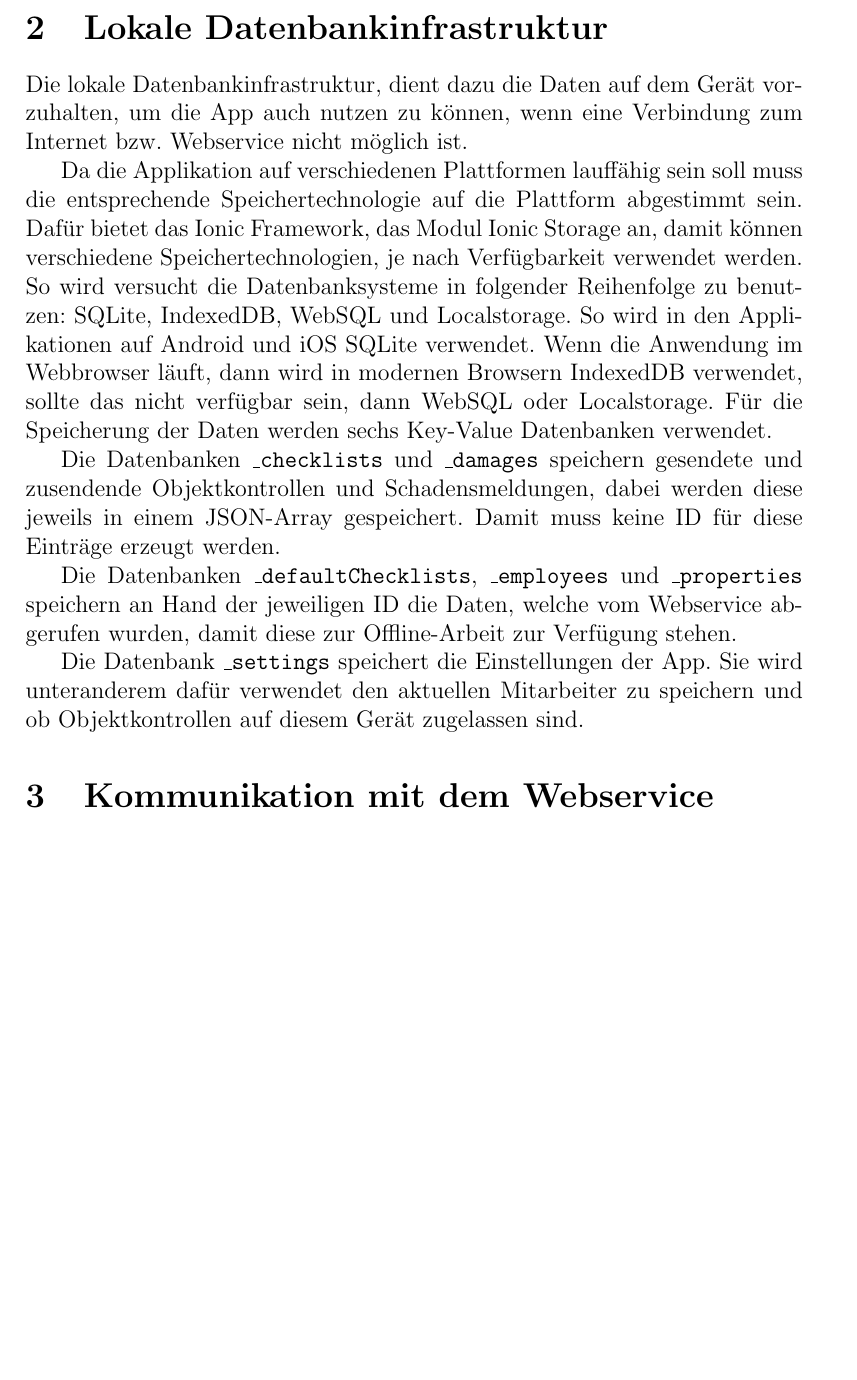
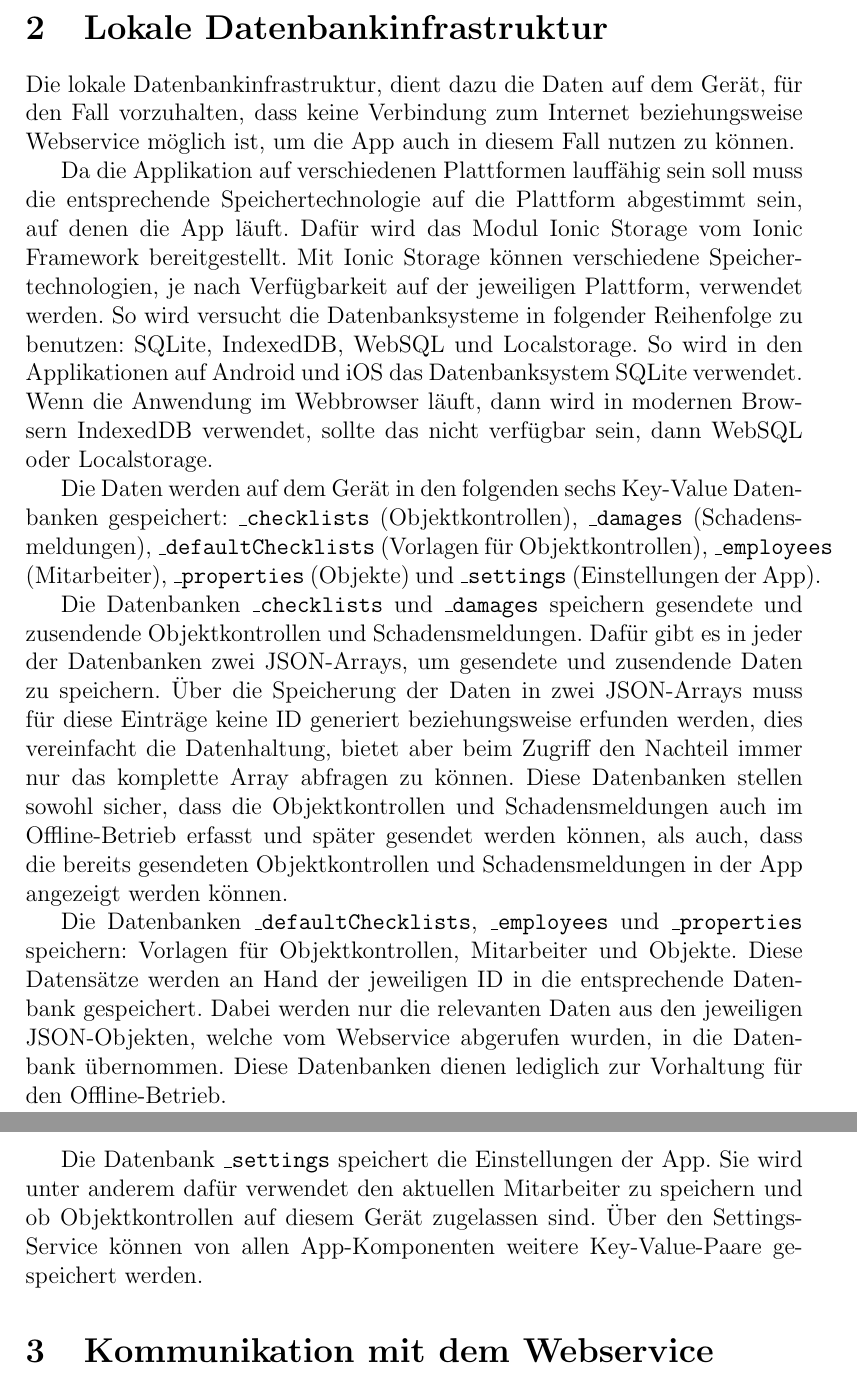
Before and after one commit to MobAnw-IIOb17/Arbeitsmaterial, a LaTeX paper (Team1/Beleg/MobA_Beleg_Team1.tex): part of page 5 of 8 before the commit and two parts of pages 5 and 6 of 9 after it, the two joined at a grey line, cut so that both start at the same text, the shorter picture padded with empty space. Compiled offline with pdfLaTeX.

Commit message:
Rework Datenbankinfrastruktur

```diff
--- a/Team1/Beleg/MobA_Beleg_Team1.tex
+++ b/Team1/Beleg/MobA_Beleg_Team1.tex
@@ -55,15 +55,17 @@ Unser Team hatte den Auftrag, sich die folgenden Teile der App zu kümmern:
 
 \newpage
 \section{Lokale Datenbankinfrastruktur}
-Die lokale Datenbankinfrastruktur, dient dazu die Daten auf dem Gerät vorzuhalten, um die App auch nutzen zu können, wenn eine Verbindung zum Internet bzw. Webservice nicht möglich ist.
+Die lokale Datenbankinfrastruktur, dient dazu die Daten auf dem Gerät, für den Fall vorzuhalten, dass keine Verbindung zum Internet beziehungsweise Webservice möglich ist, um die App auch in diesem Fall nutzen zu können.
 
-Da die Applikation auf verschiedenen Plattformen lauffähig sein soll muss die entsprechende Speichertechnologie auf die Plattform abgestimmt sein. Dafür bietet das Ionic Framework, das Modul Ionic Storage an, damit können verschiedene Speichertechnologien, je nach Verfügbarkeit verwendet werden. So wird versucht die Datenbanksysteme in folgender Reihenfolge zu benutzen: SQLite, IndexedDB, WebSQL und Localstorage. So wird in den Applikationen auf Android und iOS SQLite verwendet. Wenn die Anwendung im Webbrowser läuft, dann wird in modernen Browsern IndexedDB verwendet, sollte das nicht verfügbar sein, dann WebSQL oder Localstorage. Für die Speicherung der Daten werden sechs Key-Value Datenbanken verwendet.
+Da die Applikation auf verschiedenen Plattformen lauffähig sein soll muss die entsprechende Speichertechnologie auf die Plattform abgestimmt sein, auf denen die App läuft. Dafür wird das Modul Ionic Storage vom Ionic Framework bereitgestellt. Mit Ionic Storage können verschiedene Speichertechnologien, je nach Verfügbarkeit auf der jeweiligen Plattform, verwendet werden. So wird versucht die Datenbanksysteme in folgender Reihenfolge zu benutzen: SQLite, IndexedDB, WebSQL und Localstorage. So wird in den Applikationen auf Android und iOS das Datenbanksystem SQLite verwendet. Wenn die Anwendung im Webbrowser läuft, dann wird in modernen Browsern IndexedDB verwendet, sollte das nicht verfügbar sein, dann WebSQL oder Localstorage.
 
-Die Datenbanken \texttt{\_checklists} und \texttt{\_damages} speichern gesendete und zusendende Objektkontrollen und Schadensmeldungen, dabei werden diese jeweils in einem JSON-Array gespeichert. Damit muss keine ID für diese Einträge erzeugt werden.
+Die Daten werden auf dem Gerät in den folgenden sechs Key-Value Datenbanken gespeichert: \texttt{\_checklists} (Objektkontrollen), \texttt{\_damages} (Schadensmeldungen), \texttt{\_defaultChecklists} (Vorlagen für Objektkontrollen), \texttt{\_employees} (Mitarbeiter), \texttt{\_properties} (Objekte) und \texttt{\_settings} (Einstellungen der App).
 
-Die Datenbanken \texttt{\_defaultChecklists}, \texttt{\_employees} und \texttt{\_properties} speichern an Hand der jeweiligen ID die Daten, welche vom Webservice abgerufen wurden, damit diese zur Offline-Arbeit zur Verfügung stehen.
+Die Datenbanken \texttt{\_checklists} und \texttt{\_damages} speichern gesendete und zusendende Objektkontrollen und Schadensmeldungen. Dafür gibt es in jeder der Datenbanken zwei JSON-Arrays, um gesendete und zusendende Daten zu speichern. Über die Speicherung der Daten in zwei JSON-Arrays muss für diese Einträge keine ID generiert beziehungsweise erfunden werden, dies vereinfacht die Datenhaltung, bietet aber beim Zugriff den Nachteil immer nur das komplette Array abfragen zu können. Diese Datenbanken stellen sowohl sicher, dass die Objektkontrollen und Schadensmeldungen auch im Offline-Betrieb erfasst und später gesendet werden können, als auch, dass die bereits gesendeten Objektkontrollen und Schadensmeldungen in der App angezeigt werden können.
 
-Die Datenbank \texttt{\_settings} speichert die Einstellungen der App. Sie wird unteranderem dafür verwendet den aktuellen Mitarbeiter zu speichern und ob Objektkontrollen auf diesem Gerät zugelassen sind.
+Die Datenbanken \texttt{\_defaultChecklists}, \texttt{\_employees} und \texttt{\_properties} speichern: Vorlagen für Objektkontrollen, Mitarbeiter und Objekte. Diese Datensätze werden an Hand der jeweiligen ID in die entsprechende Datenbank gespeichert. Dabei werden nur die relevanten Daten aus den jeweiligen JSON-Objekten, welche vom Webservice abgerufen wurden, in die Datenbank übernommen. Diese Datenbanken dienen lediglich zur Vorhaltung für den Offline-Betrieb.
+
+Die Datenbank \texttt{\_settings} speichert die Einstellungen der App. Sie wird unter anderem dafür verwendet den aktuellen Mitarbeiter zu speichern und ob Objektkontrollen auf diesem Gerät zugelassen sind. Über den Settings-Service können von allen App-Komponenten weitere Key-Value-Paare gespeichert werden.
 
 \section{Kommunikation mit dem Webservice}
 Für die Datenflusskontrolle zwischen App und Datenbank des Kunden wurde uns ein Webservice mit insgesamt fünf Endpunkten zur Verfügung gestellt. Drei davon dienen der Abfrage von Daten. Dabei handelt es sich um Informationen zu Objekten, Informationen zu den Mitarbeitern und Templates für die Objektkontrollen. Mit den anderen beiden Endpunkten werden neue Schadensmeldungen und abgschlossene Objektkontrollen verschickt.
```
